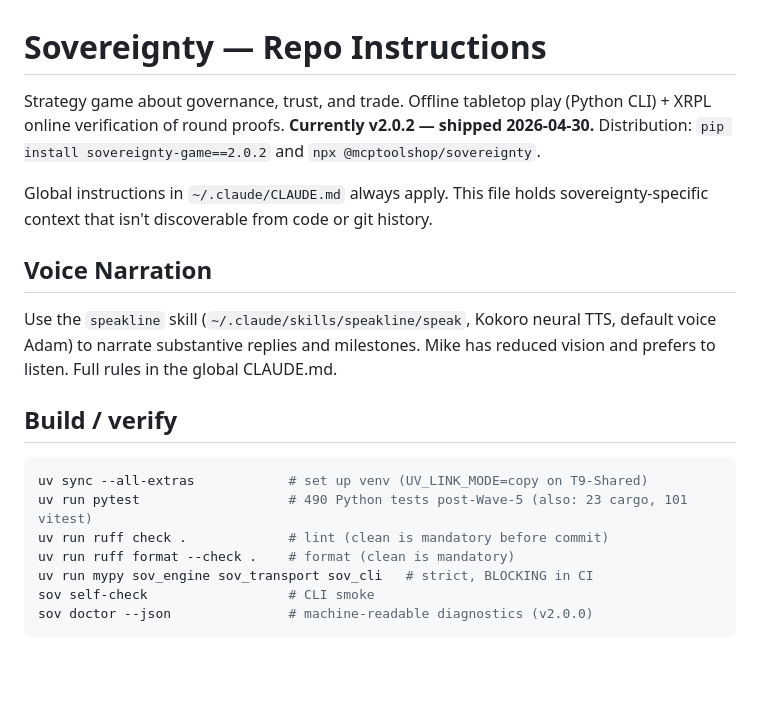
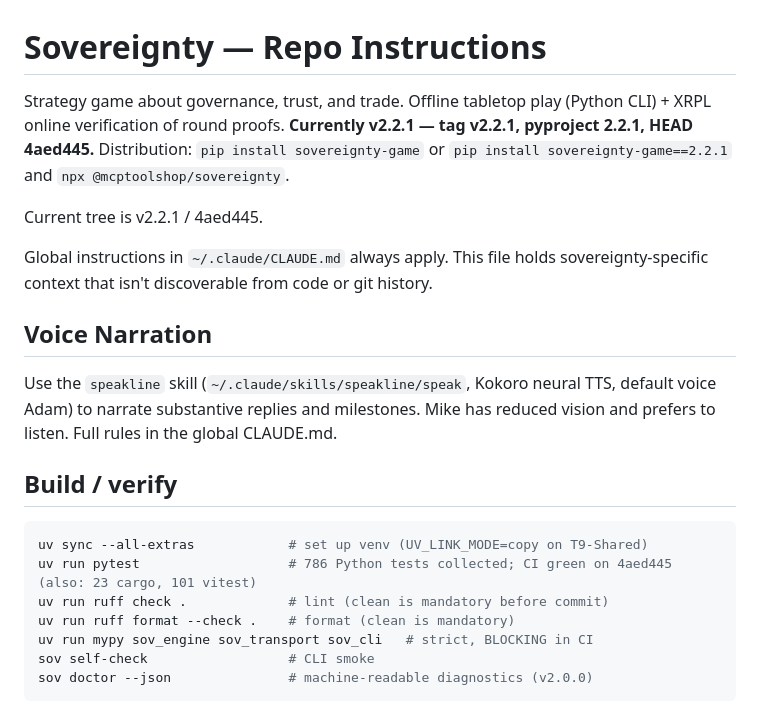
Before and after one commit to mcp-tool-shop-org/sovereignty, a Markdown page: CLAUDE.md, the part around the change. Rendered like a GitHub page; blank space fills up the shorter version.

Commit message:
docs: CLAUDE.md live version v2.2.1 (SOV-002)
Health A docs drift only. CI is the oracle; VM pytest daemon timeouts are out of scope.

````diff
--- a/CLAUDE.md
+++ b/CLAUDE.md
@@ -1,6 +1,8 @@
 # Sovereignty — Repo Instructions
 
-Strategy game about governance, trust, and trade. Offline tabletop play (Python CLI) + XRPL online verification of round proofs. **Currently v2.0.2 — shipped 2026-04-30.** Distribution: `pip install sovereignty-game==2.0.2` and `npx @mcptoolshop/sovereignty`.
+Strategy game about governance, trust, and trade. Offline tabletop play (Python CLI) + XRPL online verification of round proofs. **Currently v2.2.1 — tag v2.2.1, pyproject 2.2.1, HEAD 4aed445.** Distribution: `pip install sovereignty-game` or `pip install sovereignty-game==2.2.1` and `npx @mcptoolshop/sovereignty`.
+
+Current tree is v2.2.1 / 4aed445.
 
 Global instructions in `~/.claude/CLAUDE.md` always apply. This file holds sovereignty-specific context that isn't discoverable from code or git history.
 
@@ -12,7 +14,7 @@ Use the `speakline` skill (`~/.claude/skills/speakline/speak`, Kokoro neural TTS
 
 ```bash
 uv sync --all-extras            # set up venv (UV_LINK_MODE=copy on T9-Shared)
-uv run pytest                   # 490 Python tests post-Wave-5 (also: 23 cargo, 101 vitest)
+uv run pytest                   # 786 Python tests collected; CI green on 4aed445 (also: 23 cargo, 101 vitest)
 uv run ruff check .             # lint (clean is mandatory before commit)
 uv run ruff format --check .    # format (clean is mandatory)
 uv run mypy sov_engine sov_transport sov_cli   # strict, BLOCKING in CI
````
